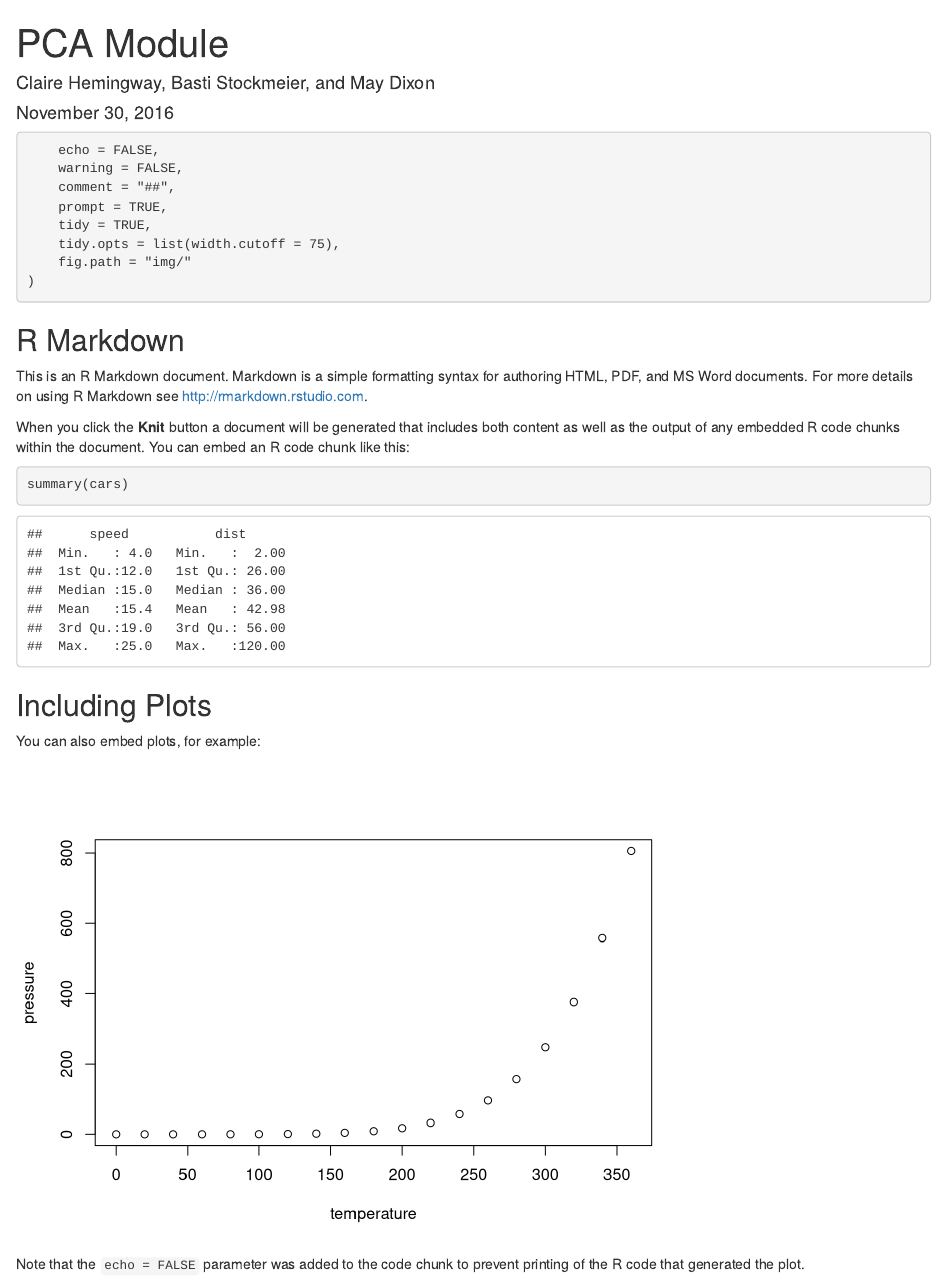
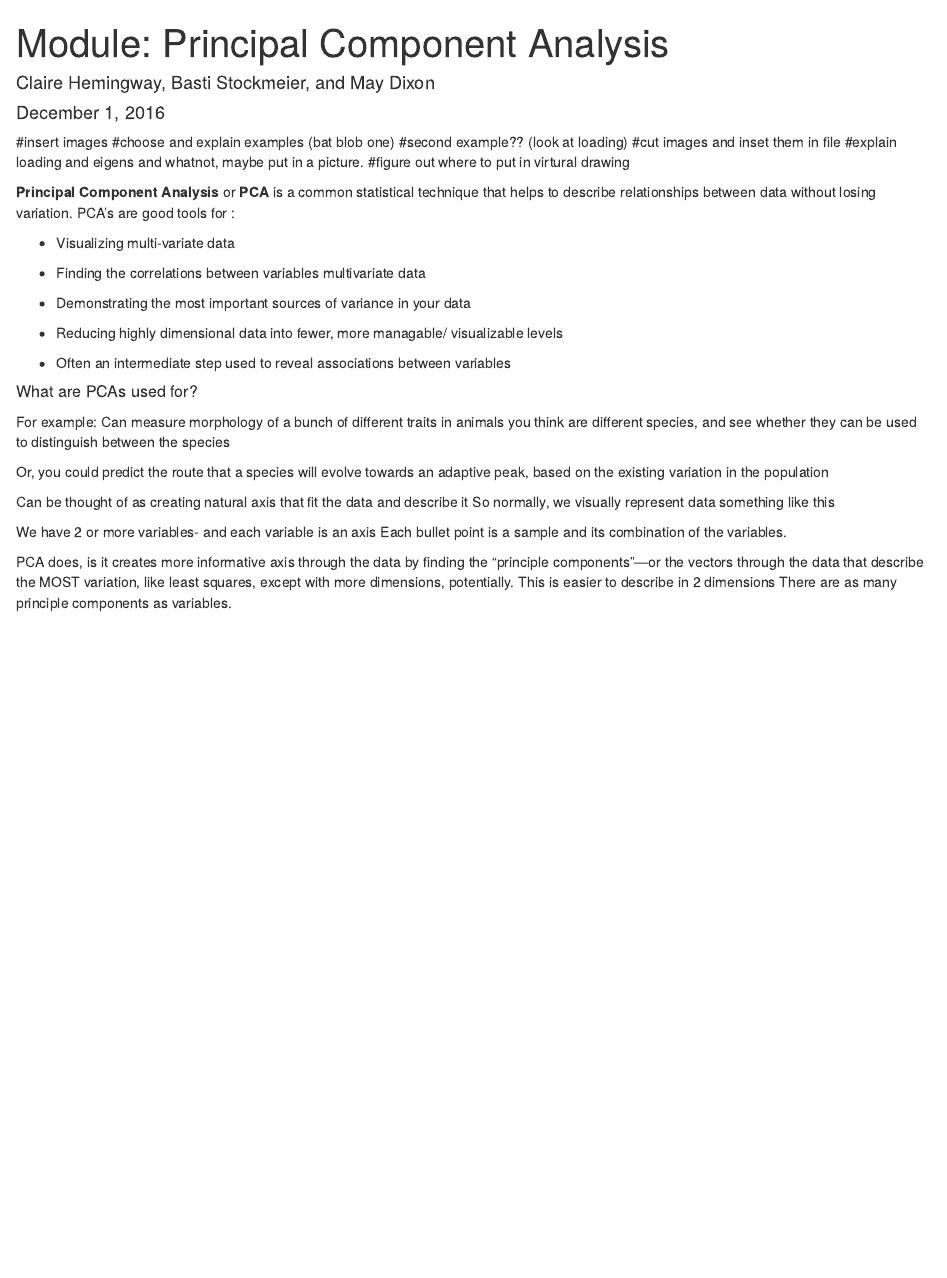
Before and after one commit to maydixon/PCA_module, an R Markdown document (PCA_Module.Rmd): the page in a window 1100 px wide, from its top. Rendered offline with R 4.5, knitr and Pandoc, with nearby package versions.

Commit message:
img heading

````diff
--- a/PCA_Module.Rmd
+++ b/PCA_Module.Rmd
@@ -1,11 +1,12 @@
 ---
-title: "PCA Module"
+title: "Module: Principal Component Analysis"
 author: "Claire Hemingway, Basti Stockmeier, and May Dixon"
-date: "November 30, 2016"
+date: "December 1, 2016"
 output: html_document
 ---
 
-```knitr::opts_chunk$set(
+```{r setup, include=FALSE}
+knitr::opts_chunk$set(
 	echo = FALSE,
 	warning = FALSE,
 	comment = "##",
@@ -16,22 +17,41 @@
 )
 ```
 
-## R Markdown
+ #insert images
+#choose and explain examples (bat blob one)
+#second example?? (look at loading)
+#cut images and inset them in file
+#explain loading and eigens and whatnot, maybe put in a picture.
+#figure out where to put in virtural drawing
 
-This is an R Markdown document. Markdown is a simple formatting syntax for authoring HTML, PDF, and MS Word documents. For more details on using R Markdown see <http://rmarkdown.rstudio.com>.
 
-When you click the **Knit** button a document will be generated that includes both content as well as the output of any embedded R code chunks within the document. You can embed an R code chunk like this:
+**Principal Component Analysis** or **PCA** is a common  statistical technique that helps to describe relationships between data without losing variation. PCA's are good tools for :
 
-```{r cars}
-summary(cars)
-```
+* Visualizing multi-variate data
 
-## Including Plots
+* Finding the correlations between variables multivariate data
 
-You can also embed plots, for example:
+* Demonstrating the most important sources of variance in your data
 
-```{r pressure, echo=FALSE}
-plot(pressure)
-```
+* Reducing highly dimensional data into fewer, more managable/ visualizable levels
 
-Note that the `echo = FALSE` parameter was added to the code chunk to prevent printing of the R code that generated the plot.
+* Often an intermediate step used to reveal associations between variables
+
+
+##### What are PCAs used for?
+For example:
+Can measure morphology of a bunch of different traits in animals you think are different species, and see whether they can be used to distinguish between the species
+
+
+Or, you could predict the route that a species will evolve towards an adaptive peak, based on the existing variation in the population
+
+
+
+Can be thought of as creating natural axis that fit the data and describe it
+So normally, we visually represent data something like this
+
+We have 2 or more variables- and each variable is an axis
+Each bullet point is a sample and its combination of the variables.
+
+PCA does, is it creates more informative axis through the data by finding the “principle components”—or the vectors through the data that describe the MOST variation, like least squares, except with more dimensions, potentially. This is easier to describe in 2 dimensions
+There are as many principle components as variables.
````
Also changed, not shown: PCA_Module.html (added).
